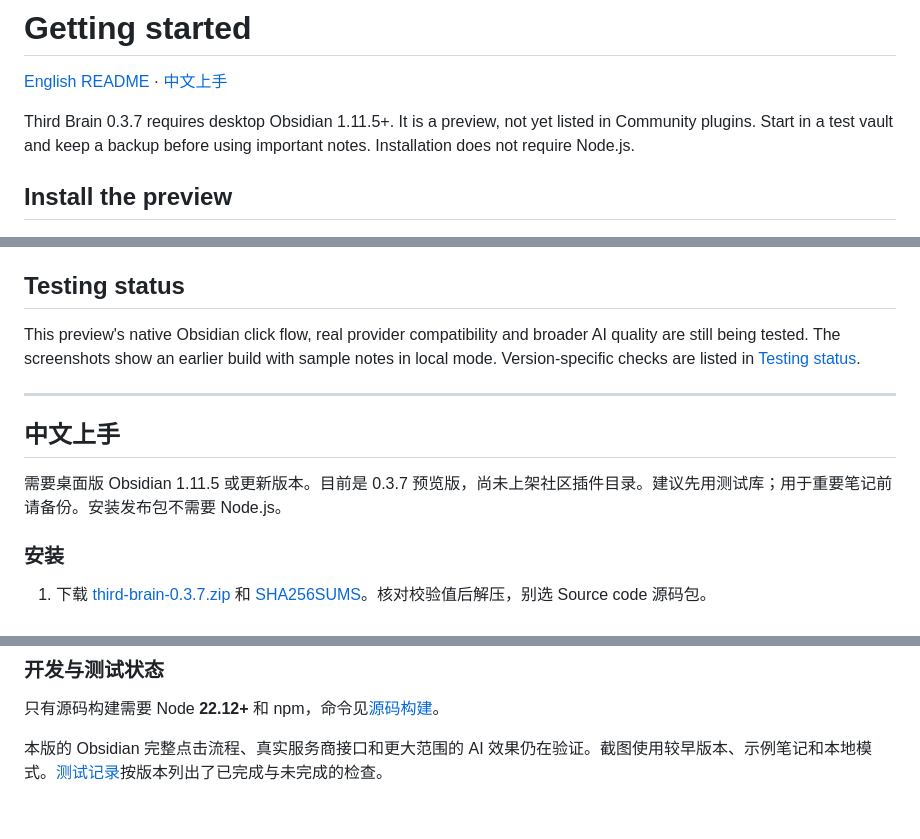
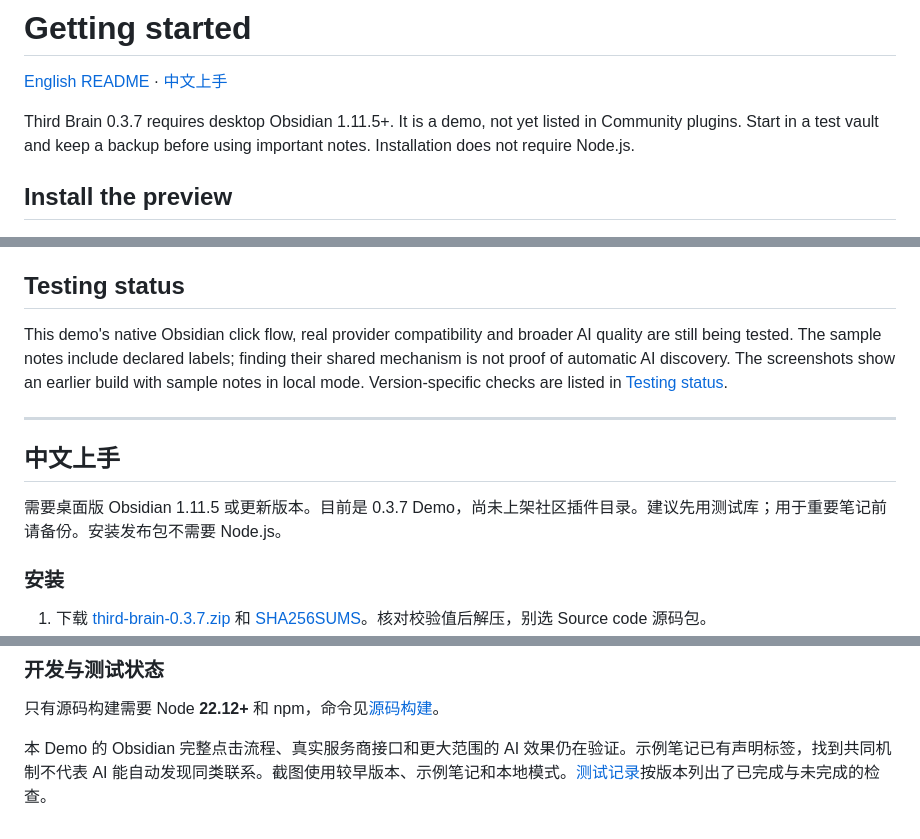
Before and after one commit to Yueyue673/obsidian-third-brain, a Markdown page: docs/GETTING-STARTED.md, 3 parts joined by grey strips. Rendered like a GitHub page.

```diff
--- a/docs/GETTING-STARTED.md
+++ b/docs/GETTING-STARTED.md
@@ -2,7 +2,7 @@
 
 [English README](../README.md) · [中文上手](#中文上手)
 
-Third Brain 0.3.7 requires desktop Obsidian 1.11.5+. It is a preview, not yet listed in Community plugins. Start in a test vault and keep a backup before using important notes. Installation does not require Node.js.
+Third Brain 0.3.7 requires desktop Obsidian 1.11.5+. It is a demo, not yet listed in Community plugins. Start in a test vault and keep a backup before using important notes. Installation does not require Node.js.
 
 ## Install the preview
 
@@ -114,13 +114,13 @@ Copy `dist/main.js`, `dist/manifest.json`, `dist/styles.css` and `dist/LICENSE`
 
 ## Testing status
 
-This preview's native Obsidian click flow, real provider compatibility and broader AI quality are still being tested. The screenshots show an earlier build with sample notes in local mode. Version-specific checks are listed in [Testing status](VERIFICATION.md).
+This demo's native Obsidian click flow, real provider compatibility and broader AI quality are still being tested. The sample notes include declared labels; finding their shared mechanism is not proof of automatic AI discovery. The screenshots show an earlier build with sample notes in local mode. Version-specific checks are listed in [Testing status](VERIFICATION.md).
 
 ---
 
 ## 中文上手
 
-需要桌面版 Obsidian 1.11.5 或更新版本。目前是 0.3.7 预览版，尚未上架社区插件目录。建议先用测试库；用于重要笔记前请备份。安装发布包不需要 Node.js。
+需要桌面版 Obsidian 1.11.5 或更新版本。目前是 0.3.7 Demo，尚未上架社区插件目录。建议先用测试库；用于重要笔记前请备份。安装发布包不需要 Node.js。
 
 ### 安装
 
@@ -185,4 +185,4 @@ privacy: local
 
 只有源码构建需要 Node **22.12+** 和 npm，命令见[源码构建](#build-from-source)。
 
-本版的 Obsidian 完整点击流程、真实服务商接口和更大范围的 AI 效果仍在验证。截图使用较早版本、示例笔记和本地模式。[测试记录](VERIFICATION.md)按版本列出了已完成与未完成的检查。
+本 Demo 的 Obsidian 完整点击流程、真实服务商接口和更大范围的 AI 效果仍在验证。示例笔记已有声明标签，找到共同机制不代表 AI 能自动发现同类联系。截图使用较早版本、示例笔记和本地模式。[测试记录](VERIFICATION.md)按版本列出了已完成与未完成的检查。
```
Also changed, not shown: README.md (+13 -3 lines), README.zh-CN.md (+13 -3 lines).
